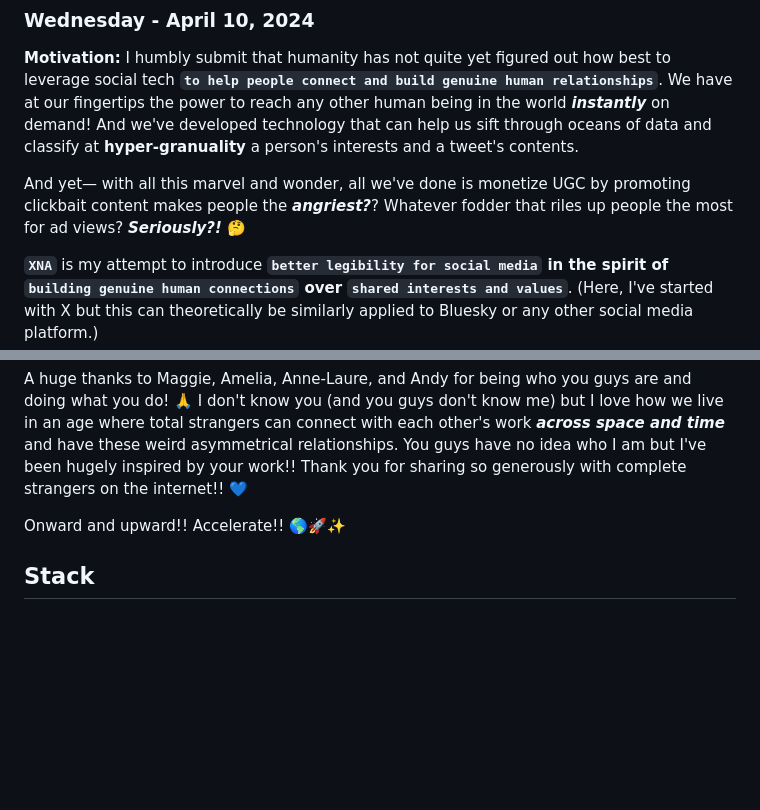
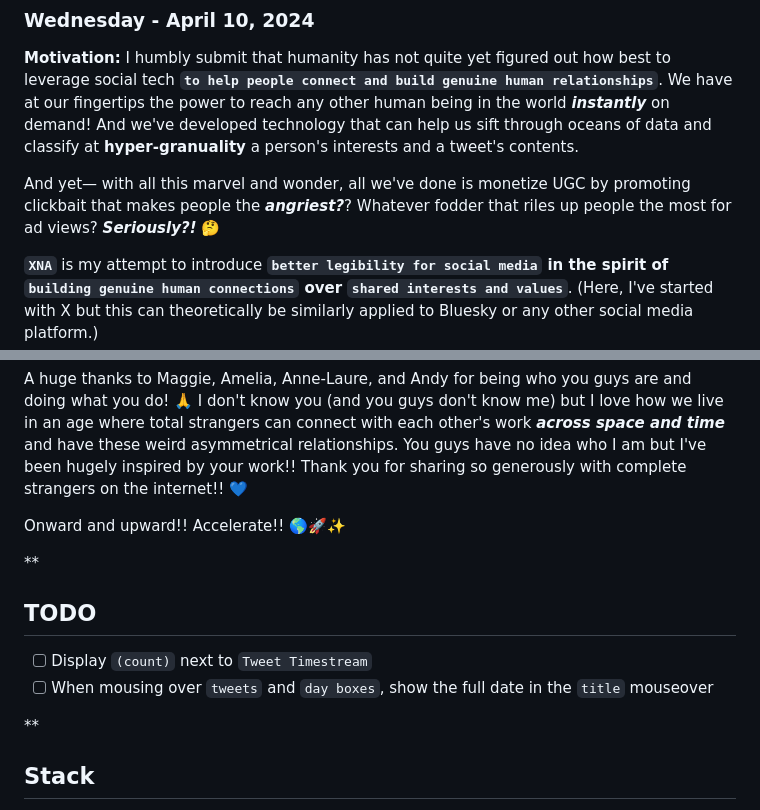
Before and after one commit to r002/r002.github.io, a Markdown page: README.md, 2 parts joined by grey strips. GitHub-like rendering; blank space fills up the shorter version.

Commit message:
fix typo + add `TODO` to README

```diff
--- a/README.md
+++ b/README.md
@@ -2,7 +2,7 @@
 ### Wednesday - April 10, 2024
 **Motivation:** I humbly submit that humanity has not quite yet figured out how best to leverage social tech **`to help people connect and build genuine human relationships`**. We have at our fingertips the power to reach any other human being in the world ***instantly*** on demand! And we've developed technology that can help us sift through oceans of data and classify at **hyper-granuality** a person's interests and a tweet's contents.
 
-And yet— with all this marvel and wonder, all we've done is monetize UGC by promoting clickbait content makes people the ***angriest?***? Whatever fodder that riles up people the most for ad views? ***Seriously?!*** 🤔
+And yet— with all this marvel and wonder, all we've done is monetize UGC by promoting clickbait that makes people the ***angriest?***? Whatever fodder that riles up people the most for ad views? ***Seriously?!*** 🤔
 
 **`XNA`** is my attempt to introduce **`better legibility for social media` in the spirit of `building genuine human connections` over `shared interests and values`**. (Here, I've started with X but this can theoretically be similarly applied to Bluesky or any other social media platform.)
 
@@ -44,6 +44,14 @@ A huge thanks to Maggie, Amelia, Anne-Laure, and Andy for being who you guys are
 
 Onward and upward!! Accelerate!! 🌎🚀✨
 
+**
+
+## TODO
+- [ ] Display `(count)` next to `Tweet Timestream`
+- [ ] When mousing over `tweets` and `day boxes`, show the full date in the `title` mouseover
+
+**
+
 ## Stack
 - Vanilla `HTML`, `JS`, `CSS` (as God intended)
 - Deliberately no webpack and minification so you can `view-source`!
```
